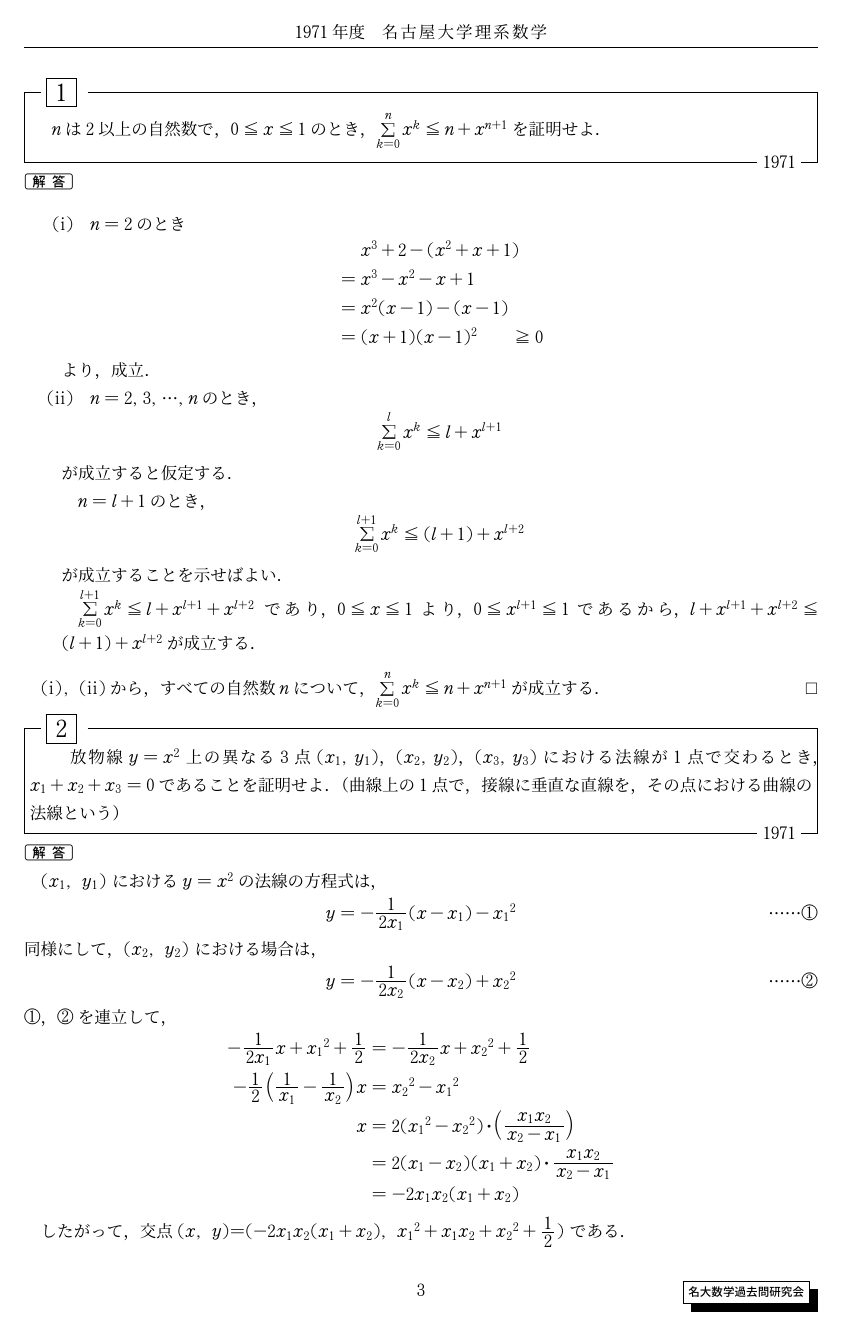
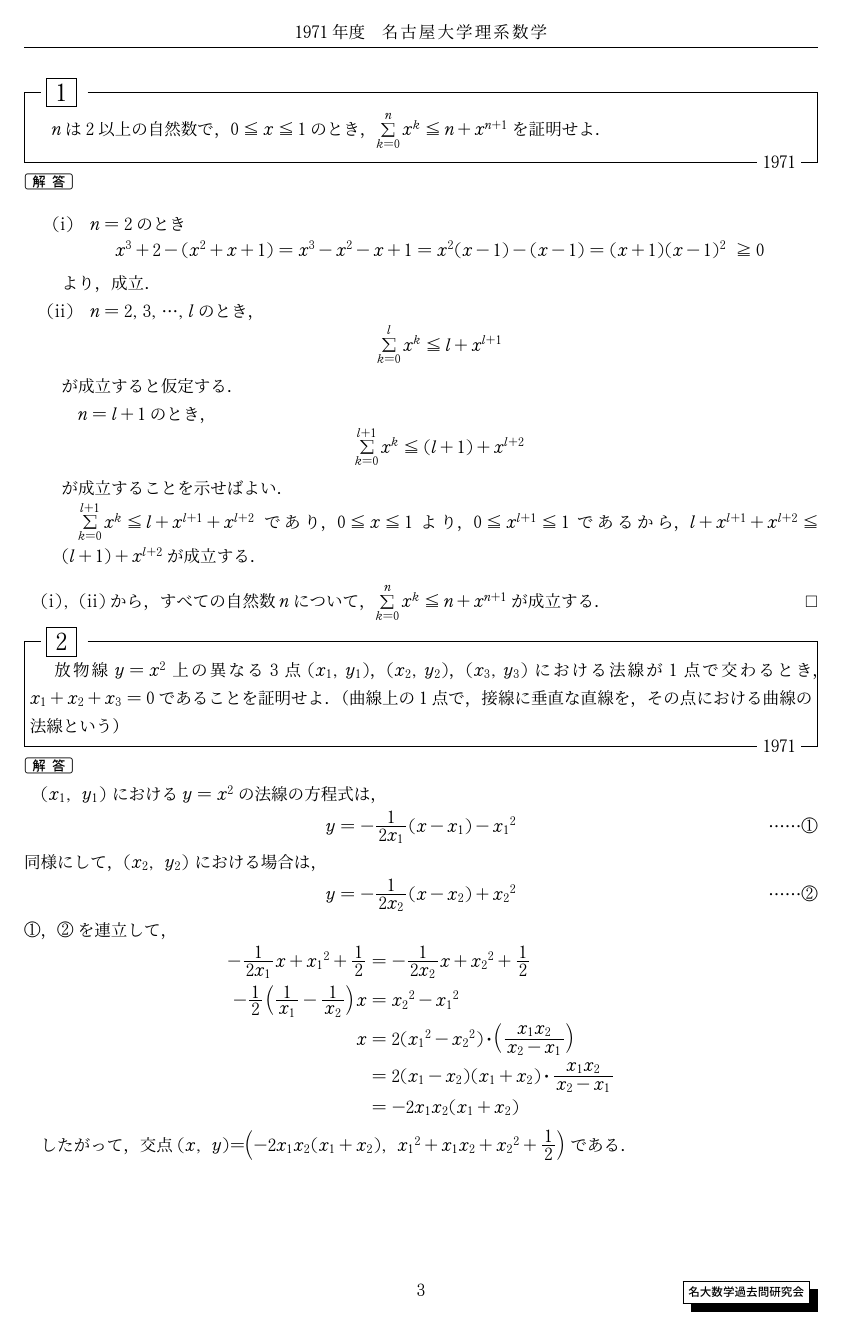
Before and after one commit to HinyariGohan/nu_math, a LaTeX document (nu_math_1970s/nu_math_1970s.tex, which reads nu_math_1970s/probs/1970-2.tex, nu_math_1970s/probs/1971-2.tex, nu_math_1970s/probs/1971-3.tex): page 3 of 28. The pictures show the PDF file nu_math_1970s/nu_math_1970s.pdf that the author committed with the source.

Commit message:
1970年代，体裁を整える

```diff
--- a/nu_math_1970s/probs/1970-2.tex
+++ b/nu_math_1970s/probs/1970-2.tex
@@ -26,4 +26,4 @@ $\trenritu{\alpha + \beta = a \\ \alpha\beta = b}$，$\trenritu{\zettaiti{a} = \
   \end{enumerate}
 \end{enumerate}
 
-(I),(II)より，2根の絶対値が1以上と仮定すると矛盾が生じるため，2根の絶対値はともに1よりも小さいことが示された．\qed
+(i),(ii)より，2根の絶対値が1以上と仮定すると矛盾が生じるため，2根の絶対値はともに1よりも小さいことが示された．\qed
--- a/nu_math_1970s/probs/1971-2.tex
+++ b/nu_math_1970s/probs/1971-2.tex
@@ -6,13 +6,11 @@ $\displaystyle\sum_{k=0}^nx^k \leqq n+x^{n+1}$を証明せよ．
 \begin{enumerate}[(i)]
   \item $n=2$のとき
   \begin{align*}
-    &\dumyeq x^3 + 2 - (x^2+x+1)\\
-    &= x^3 -x^2-x+1\\
-    &= x^2(x-1)-(x-1)\\
-    &= (x+1)(x-1)^2 \qquad\geq 0
+    x^3 + 2 - (x^2+x+1) = x^3 -x^2-x+1 = x^2(x-1)-(x-1)
+    = (x+1)(x-1)^2 \ \geq 0
   \end{align*}
   より，成立．
-  \item $n=2,3,\cdots, n$のとき，
+  \item $n=2,3,\cdots, l$のとき，
   \[\retuwa{k=0}{l}x^k \leq l + x^{l+1}\]
   が成立すると仮定する．
 
--- a/nu_math_1970s/probs/1971-3.tex
+++ b/nu_math_1970s/probs/1971-3.tex
@@ -21,14 +21,14 @@ $x_1+x_2+x_3=0$であることを証明せよ．
   &=-2x_1x_2(x_1+x_2)
 \end{align*}
 
-したがって，交点\ten{}{x}{y}$=$\ten{}{-2x_1x_2(x_1+x_2)}{{x_1}^2+x_1x_2+{x_2}^2+\bunsuu12}
+したがって，交点\ten{}{x}{y}$=$\tenbig{}{-2x_1x_2(x_1+x_2)}{{x_1}^2+x_1x_2+{x_2}^2+\bunsuu12}
 である．
 
 \ten{}{x_3}{y_3} における法線も同じ点で交わるから，
 \begin{align*}
   {x_1}^2 + x_1x_2 + {x_2}^2 + \bunsuu12 &= -\bunsuu{1}{2x_3}\{-2x_1x_2(x_1+x_2)\} + {x_2}^2 + \bunsuu12 \\
-  {x_1}^2 + x_1x_2 + {x_2}^2 &= \bunsuu{x_1x_2(x_1+x_2)}{x_3} + x_3^2\\
-  0 &= x_3^3 - x_3({x_1}^2 + x_1x_2 + {x_2}^2) + x_1x_2(x_1+x_2) \\
+  {x_1}^2 + x_1x_2 + {x_2}^2 &= \bunsuu{x_1x_2(x_1+x_2)}{x_3} + {x_3}^2\\
+  0 &= {x_3}^3 - x_3({x_1}^2 + x_1x_2 + {x_2}^2) + x_1x_2(x_1+x_2) \\
   0 &= (x_3+x_2+x_1)(x_3-x_1)(x_3-x_2)
 \end{align*}
 ここで，$x_3 \neq x_1, x_3 \neq x_1$であるから，$x_3 + x_2 + x_1 = 0$である．
--- a/nu_math_1970s/probs/1971-5.tex
+++ b/nu_math_1970s/probs/1971-5.tex
@@ -31,11 +31,10 @@ $t\to+\infty$のときの極限値を求めよ．
 \DaimonBox{b}
 \begin{enumerate}
   \item
-  \begin{align*}
-    &\dumyeq\retuwa{k=1}{9} k\,\bunsuu{m}{9m + n} \\
-    &= \bunsuu12 \times 9 \times 10\,\bunsuu{m}{9m + n} \\
-    &= \bunsuu{45m}{9m + n}
-  \end{align*}
+  \[\retuwa{k=1}{9} k\,\bunsuu{m}{9m + n}
+    = \bunsuu12 \times 9 \times 10\,\bunsuu{m}{9m + n}
+    = \bunsuu{45m}{9m + n}
+  \]
   期待値を$E(X)$とすると，
   \begin{align*}
     E(X) &= \bunsuu{45m}{9m + n} + \bunsuu{n}{9m + n} \times
--- a/nu_math_1970s/probs/1973-4.tex
+++ b/nu_math_1970s/probs/1973-4.tex
@@ -10,6 +10,7 @@ $f'(x) = 2x + a - \cos x$，$f''(x) = 2 + \sin x$である．
 
 \begin{enumerate}[(i)]
   \item $a>1$のとき
+  \vspace{-3ex}
   \begin{multicols}{2}
     \RESETKEYA
     \setkeys{zogen}{
@@ -31,6 +32,7 @@ $f'(x) = 2x + a - \cos x$，$f''(x) = 2 + \sin x$である．
   \end{multicols}
 
   \item $a=1$のとき
+    \vspace{-3ex}
   \begin{multicols}{2}
     \RESETKEYA
     \setkeys{zogen}{
@@ -48,6 +50,7 @@ $f'(x) = 2x + a - \cos x$，$f''(x) = 2 + \sin x$である．
   \end{multicols}
 
   \item $a<1$のとき
+    \vspace{-3ex}
   \begin{multicols}{2}
     \RESETKEYA
     \setkeys{zogen}{
--- a/nu_math_1970s/probs/1973-5.tex
+++ b/nu_math_1970s/probs/1973-5.tex
@@ -16,7 +16,7 @@ $f''(x) > 0$である．Pにおける接線は，
 \begin{align*}
   S(p) &=
   \teisekibun{\bunsuu12 f'(p)x^2 + (f(p)-f'(p))\cdot p}{a}{b}\\
-  \bunsuu12 f'(p)(b^2-a^2) + (f(p)-f'(p)\cdot p)(b-a)\\
+  &=\bunsuu12 f'(p)(b^2-a^2) + (f(p)-f'(p)\cdot p)(b-a)\\
   S'(p) &= \bunsuu12 f''(p)(b^2-a^2)+(f'(p)-f'(p)-f''(p)\cdot p)(b-a) \\
   &= \bunsuu12 f''(p) (b-a)\{(b+a)-2p\}
 \end{align*}
--- a/nu_math_1970s/probs/1976-1.tex
+++ b/nu_math_1970s/probs/1976-1.tex
@@ -21,7 +21,13 @@ ${x_1}^2+2{x_2}^2+\cdots\cdots+n{x_n}^2$の最大値と最小値を求めよ．
   \end{enumerate}
   (i),(ii)より，2以上のすべての自然数$n$に対して，(*)は成立する． \qed
 
-  \item ${x_1}^2 + {x_2}^2 + \cdots + {x_n}^2 = 1$より，$x_k\ (k<n)$について考えると，${x_1}^2 + 2{x_2}^2 + \cdots + k{x_k}^2 + (k+1){x_{k+1}}^2 + \cdots + {x_n}^2$となり，${x_k}^2 = \alpha$かつ${x_{k+1}}^2 = 0$であるとき，
-  ${x_k}^2 = 0$かつ${x_{k+1}}^2 = \alpha$であり，その他の$x_l\ (l=1,2,\cdots,k,k+1,\cdots,n)$を変化させないときを比べると，${x_k}^2 =\alpha$かつ${x_{k+1}}^2 = 0$の方が，${x_k}^2 = 0$かつ${x_{k+1}}^2 = \alpha$のときよりも小さくなるから，帰納的に，$1 \leq {x_1}^2 + 2{x_2}^2 + \cdots + n{x_n}^2 \leq n$となる．
+  \item ${x_1}^2 + {x_2}^2 + \cdots + {x_n}^2 = 1$より，$x_k\ (k<n)$について考えると，
+  \[{x_1}^2 + 2{x_2}^2 + \cdots + k{x_k}^2 + (k+1){x_{k+1}}^2 + \cdots + {x_n}^2\]
+  となり，${x_k}^2 = \alpha$かつ${x_{k+1}}^2 = 0$であるとき，
+  ${x_k}^2 = 0$かつ${x_{k+1}}^2 = \alpha$であり，
+  その他の$x_l\ (l=1,2,\cdots,k,k+1,\cdots,n)$を変化させないときを比べると，
+  ${x_k}^2 =\alpha$かつ${x_{k+1}}^2 = 0$の方が，
+  ${x_k}^2 = 0$かつ${x_{k+1}}^2 = \alpha$のときよりも小さくなるから，
+  帰納的に，$1 \leq {x_1}^2 + 2{x_2}^2 + \cdots + n{x_n}^2 \leq n$となる．
   \qed
 \end{enumerate}
--- a/nu_math_1970s/probs/1977-3.tex
+++ b/nu_math_1970s/probs/1977-3.tex
@@ -1,3 +1,4 @@
+\newpage
 \begin{problem}
 関数$\displaystyle y=\frac{1}{x}$のグラフ上の2点を結ぶ線分の中点となるような点全体の集合を図示せよ．
 \end{problem}
--- a/nu_math_1970s/probs/1977-4.tex
+++ b/nu_math_1970s/probs/1977-4.tex
@@ -12,11 +12,10 @@
 \end{problem}
 
 \begin{enumerate}
-  \item \begin{align*}
-    &\dumyeq \dlim{n\to\infty} \frac{1}{n}\log(a^n+a^{2n}) \\
-    &= \dlim{n\to\infty} \frac{1}{n}\{\log a^n + \log (1+a^n)\} \\
-    &= \dlim{n\to\infty} \log a + \log (1+a^n)^{\frac{1}{n}}
-  \end{align*}
+  \item \[\dlim{n\to\infty} \frac{1}{n}\log(a^n+a^{2n})
+    = \dlim{n\to\infty} \frac{1}{n}\{\log a^n + \log (1+a^n)\}
+    = \dlim{n\to\infty} \log a + \log (1+a^n)^{\frac{1}{n}}
+  \]
   \begin{enumerate}
     \item $a<1$のとき，
       $\dlim{n\to\infty} \log (1+a^n)^{\frac{1}{n}} = 0$より，
@@ -26,14 +25,15 @@
       $\dlim{n\to\infty} \frac{1}{n}\log 2 = 0$
 
     \item $a>1$のとき，
-    \begin{align*}
-      &\dumyeq \dlim{n\to\infty} \log a + \log a + \log \left( 1+\frac{1}{a^n} \right)^{\frac{1}{n}} \\
-      &= \dlim{n\to\infty}2\log a + \frac{1}{n}\log \left(1+\frac{1}{a^n} \right) \\
-      &= 2\log a
-    \end{align*}
+    \[
+      \dlim{n\to\infty} \log a + \log a + \log \left( 1+\frac{1}{a^n} \right)^{\frac{1}{n}}
+      = \dlim{n\to\infty}2\log a + \frac{1}{n}\log \left(1+\frac{1}{a^n} \right)
+      = 2\log a
+    \]
     となる．
   \end{enumerate}
   (i),(ii),(iii)より，$\dlim{n\to\infty} \frac{1}{n}\log(a^n+a^{2n}) = \trenritu{\log a (a \leq 1) \\ 2\log a(a>1)}$
+
   \Ans{$\dlim{n\to\infty} \frac{1}{n}\log(a^n+a^{2n}) = \trenritu{\log a (a \leq 1) \\ 2\log a(a>1)}$}
 
   \item 止まるマスに，$(0,8),(1,7),(2,1),(3,5),(4,4),(5,3),(6,2),(7,1),(8,0)$であり，キョリは，$4\sqrt2, \sqrt{34},2\sqrt{10},2\sqrt{14},8$のパターンがある．このうち，6以下となるのは，$4\sqrt2,\sqrt{34}$であるから，
@@ -42,6 +42,5 @@
     &= \left\{ \frac{8\cdot 7\cdot 6\cdot 5}{4\cdot 3\cdot 2\cdot 1} + 2\times \frac{8\cdot 7\cdot 6}{3\cdot 2\cdot 1} \right\}\left( \frac12 \right)^8 \\
     &= 91 \left( \frac{1}{2} \right)^7
   \end{align*}
-
-  \Ans{$\frac{91}{128}$}
 \end{enumerate}
+\Ans{$\frac{91}{128}$}
--- a/nu_math_1970s/probs/1978-3.tex
+++ b/nu_math_1970s/probs/1978-3.tex
@@ -6,9 +6,9 @@ $xy$平面上にある正3角形で，その3頂点の$x$座標と$y$座標が
 
 三角形の頂点の座標を\ten{}{0}{0},\ten{}{a}{b},\ten{}{c}{d} ($a,b,c,d$は有理数)とする．このとき三角形の面積を$S$とすると，$S = \frac12 \zettaiti{ad -bc}$であり，$\sqrt{a^2+b^2} = r$とすると，
 \begin{align*}
-  S &= \frac12 r^2 \sin 60\degree \\
-  &= \frac{\sqrt3}{4}r^2 \\
-  &= \frac{\sqrt3}{4}(a^2 +b^2)
+  S &= \frac12 r^2 \sin 60\degree
+  = \frac{\sqrt3}{4}r^2
+  = \frac{\sqrt3}{4}(a^2 +b^2)
 \end{align*}
 より，$\frac{1}{2}\zettaiti{ ad - bc } = \frac{\sqrt3}{4}(a^2+b^2)$であり，
 \[\sqrt3 = \frac{2\zettaiti{ad-bc}}{a^2+b^2}\]
```
Also changed, not shown: nu_math_1970s/probs/1977-1.tex (+0 -2 lines), nu_math_1970s/nu_math_1970s.pdf, nu_math_1970s/probs/1977-3.tex (5 more changed lines).
